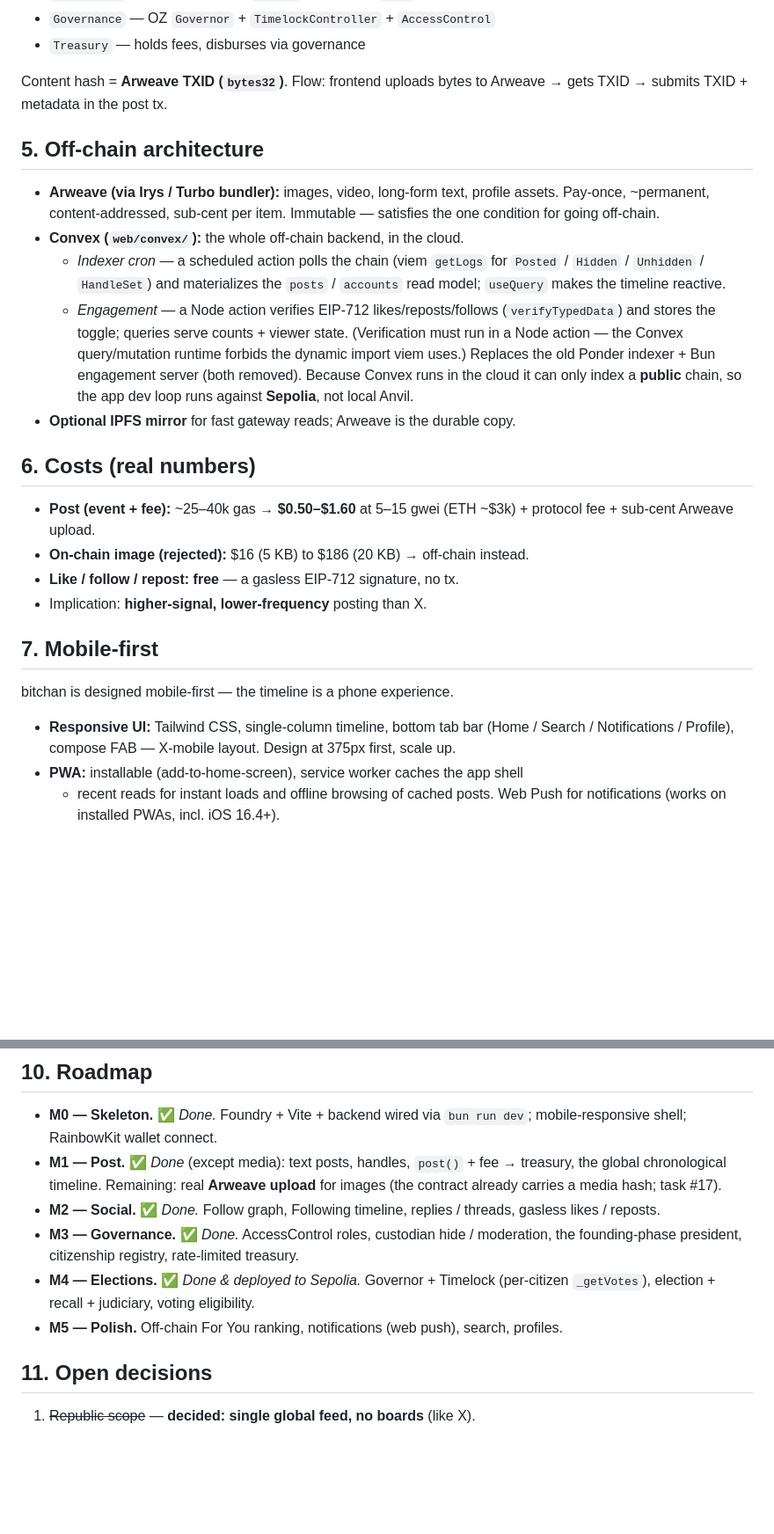
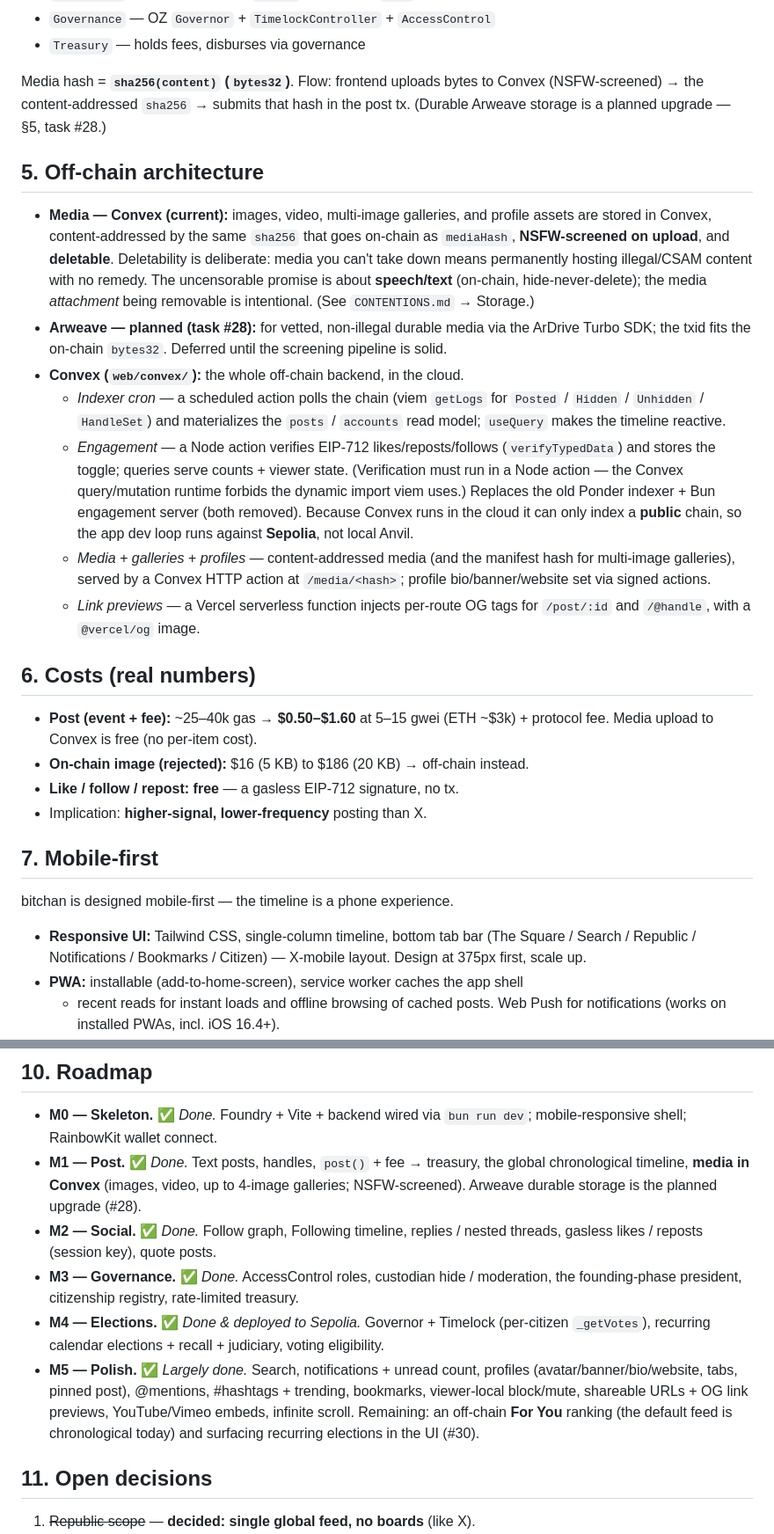
Before and after one commit to vanities/bitchan, a Markdown page: docs/ARCHITECTURE.md, 2 parts joined by grey strips. Shown at 88% size. GitHub-like rendering; blank space fills up the shorter version.

```diff
--- a/docs/ARCHITECTURE.md
+++ b/docs/ARCHITECTURE.md
@@ -98,14 +99,22 @@ Farcaster: on-chain anchor, off-chain signed social.
 - `Governance` — OZ `Governor` + `TimelockController` + `AccessControl`
 - `Treasury` — holds fees, disburses via governance
 
-Content hash = **Arweave TXID (`bytes32`)**. Flow: frontend uploads bytes to
-Arweave → gets TXID → submits TXID + metadata in the post tx.
+Media hash = **`sha256(content)` (`bytes32`)**. Flow: frontend uploads bytes to
+Convex (NSFW-screened) → the content-addressed `sha256` → submits that hash in
+the post tx. (Durable Arweave storage is a planned upgrade — §5, task #28.)
 
 ## 5. Off-chain architecture
 
-- **Arweave (via Irys / Turbo bundler):** images, video, long-form text,
-  profile assets. Pay-once, ~permanent, content-addressed, sub-cent per item.
-  Immutable — satisfies the one condition for going off-chain.
+- **Media — Convex (current):** images, video, multi-image galleries, and
+  profile assets are stored in Convex, content-addressed by the same `sha256`
+  that goes on-chain as `mediaHash`, **NSFW-screened on upload**, and **deletable**.
+  Deletability is deliberate: media you can't take down means permanently hosting
+  illegal/CSAM content with no remedy. The uncensorable promise is about
+  **speech/text** (on-chain, hide-never-delete); the media *attachment* being
+  removable is intentional. (See `CONTENTIONS.md` → Storage.)
+- **Arweave — planned (task #28):** for vetted, non-illegal durable media via the
+  ArDrive Turbo SDK; the txid fits the on-chain `bytes32`. Deferred until the
+  screening pipeline is solid.
 - **Convex (`web/convex/`):** the whole off-chain backend, in the cloud.
   - *Indexer cron* — a scheduled action polls the chain (viem `getLogs` for
     `Posted` / `Hidden` / `Unhidden` / `HandleSet`) and materializes the
@@ -117,12 +126,16 @@ Arweave → gets TXID → submits TXID + metadata in the post tx.
   Replaces the old Ponder indexer + Bun engagement server (both removed). Because
   Convex runs in the cloud it can only index a **public** chain, so the app dev
   loop runs against **Sepolia**, not local Anvil.
-- **Optional IPFS mirror** for fast gateway reads; Arweave is the durable copy.
+  - *Media + galleries + profiles* — content-addressed media (and the
+    manifest hash for multi-image galleries), served by a Convex HTTP action at
+    `/media/<hash>`; profile bio/banner/website set via signed actions.
+  - *Link previews* — a Vercel serverless function injects per-route OG tags for
+    `/post/:id` and `/@handle`, with a `@vercel/og` image.
 
 ## 6. Costs (real numbers)
 
 - **Post (event + fee):** ~25–40k gas → **$0.50–$1.60** at 5–15 gwei
-  (ETH ~$3k) + protocol fee + sub-cent Arweave upload.
+  (ETH ~$3k) + protocol fee. Media upload to Convex is free (no per-item cost).
 - **On-chain image (rejected):** $16 (5 KB) to $186 (20 KB) → off-chain instead.
 - **Like / follow / repost:** **free** — a gasless EIP-712 signature, no tx.
 - Implication: **higher-signal, lower-frequency** posting than X.
@@ -132,8 +145,8 @@ Arweave → gets TXID → submits TXID + metadata in the post tx.
 bitchan is designed mobile-first — the timeline is a phone experience.
 
 - **Responsive UI:** Tailwind CSS, single-column timeline, bottom tab bar
-  (Home / Search / Notifications / Profile), compose FAB — X-mobile layout.
-  Design at 375px first, scale up.
+  (The Square / Search / Republic / Notifications / Bookmarks / Citizen) —
+  X-mobile layout. Design at 375px first, scale up.
 - **PWA:** installable (add-to-home-screen), service worker caches the app shell
   + recent reads for instant loads and offline browsing of cached posts. Web
   Push for notifications (works on installed PWAs, incl. iOS 16.4+).
@@ -174,16 +187,20 @@ bitchan/
 
 - **M0 — Skeleton.** ✅ *Done.* Foundry + Vite + backend wired via `bun run dev`;
   mobile-responsive shell; RainbowKit wallet connect.
-- **M1 — Post.** ✅ *Done* (except media): text posts, handles, `post()` + fee →
-  treasury, the global chronological timeline. Remaining: real **Arweave upload**
-  for images (the contract already carries a media hash; task #17).
-- **M2 — Social.** ✅ *Done.* Follow graph, Following timeline, replies / threads,
-  gasless likes / reposts.
+- **M1 — Post.** ✅ *Done.* Text posts, handles, `post()` + fee → treasury, the
+  global chronological timeline, **media in Convex** (images, video, up to 4-image
+  galleries; NSFW-screened). Arweave durable storage is the planned upgrade (#28).
+- **M2 — Social.** ✅ *Done.* Follow graph, Following timeline, replies / nested
+  threads, gasless likes / reposts (session key), quote posts.
 - **M3 — Governance.** ✅ *Done.* AccessControl roles, custodian hide / moderation,
   the founding-phase president, citizenship registry, rate-limited treasury.
 - **M4 — Elections.** ✅ *Done & deployed to Sepolia.* Governor + Timelock (per-citizen
-  `_getVotes`), election + recall + judiciary, voting eligibility.
-- **M5 — Polish.** Off-chain For You ranking, notifications (web push), search, profiles.
+  `_getVotes`), recurring calendar elections + recall + judiciary, voting eligibility.
+- **M5 — Polish.** ✅ *Largely done.* Search, notifications + unread count, profiles
+  (avatar/banner/bio/website, tabs, pinned post), @mentions, #hashtags + trending,
+  bookmarks, viewer-local block/mute, shareable URLs + OG link previews, YouTube/Vimeo
+  embeds, infinite scroll. Remaining: an off-chain **For You** ranking (the default
+  feed is chronological today) and surfacing recurring elections in the UI (#30).
 
 ## 11. Open decisions
 
```
Also changed, not shown: other parts of docs/ARCHITECTURE.md (+8 -7 lines), docs/GOVERNANCE_MVP.md (+5 -3 lines), docs/WHITEPAPER.md (+20 -14 lines).
